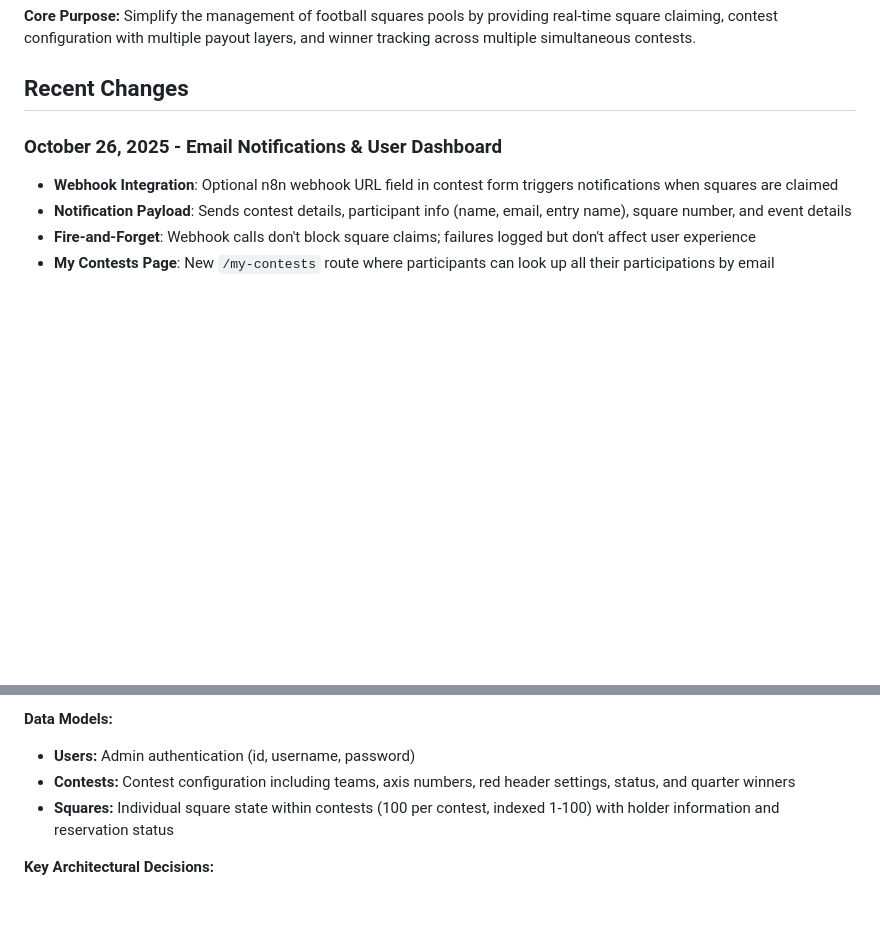
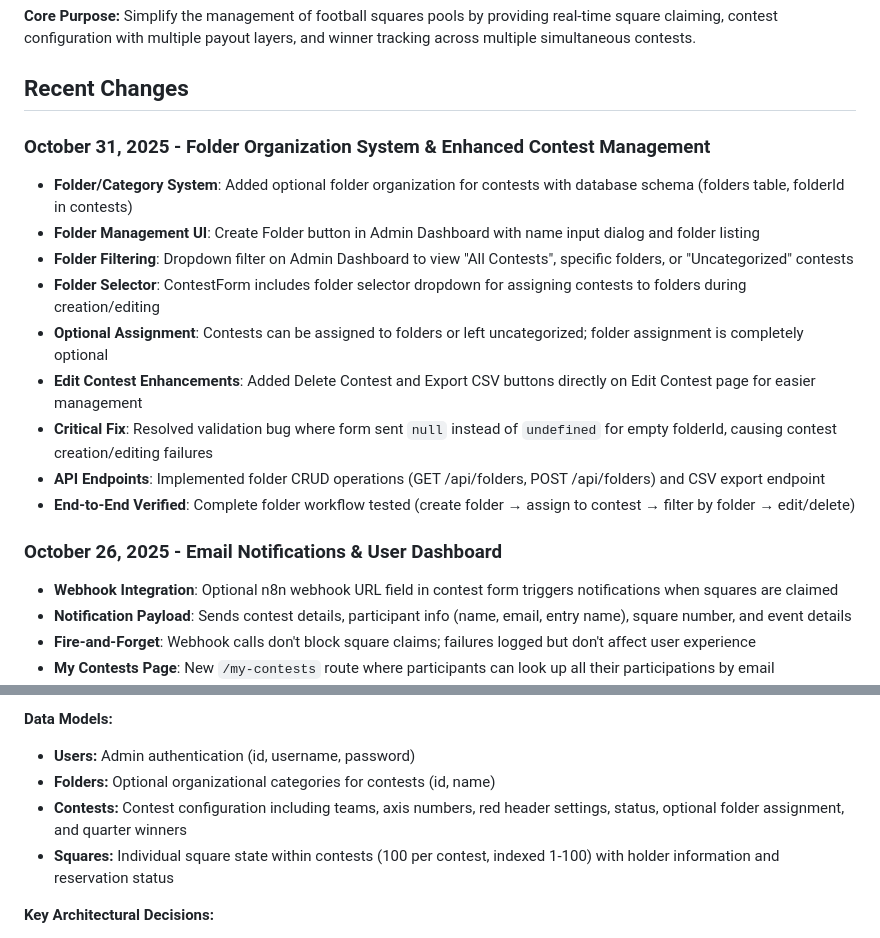
Before and after one commit to beaconaistrategies/southbaypools1101, a Markdown page: replit.md, 2 parts joined by grey strips. Rendered like a GitHub page; blank space fills up the shorter version.

Commit message:
Organize contests into folders and improve contest management features
Introduces optional folder organization for contests with database schema and UI for folder management. Adds folder filtering on the admin dashboard and a folder selector in the contest form. Enhances contest editing with delete and CSV export options, fixes a validation bug, and implements folder CRUD API endpoints.

Replit-Commit-Author: Agent
Replit-Commit-Session-Id: 3701baac-5f9f-4759-9776-d41607874d67
Replit-Commit-Checkpoint-Type: full_checkpoint
Replit-Commit-Event-Id: 9608ecb5-8476-4408-b39c-82339fc397c5
Replit-Commit-Screenshot-Url: https://storage.googleapis.com/screenshot-production-us-central1/f32ebc0b-86eb-49f1-89ff-033c8150e5c3/3701baac-5f9f-4759-9776-d41607874d67/aOqn1GK

```diff
--- a/replit.md
+++ b/replit.md
@@ -7,6 +7,17 @@ SquareKeeper is a football squares pool management system that enables administr
 **Core Purpose:** Simplify the management of football squares pools by providing real-time square claiming, contest configuration with multiple payout layers, and winner tracking across multiple simultaneous contests.
 
 ## Recent Changes
+
+### October 31, 2025 - Folder Organization System & Enhanced Contest Management
+- **Folder/Category System**: Added optional folder organization for contests with database schema (folders table, folderId in contests)
+- **Folder Management UI**: Create Folder button in Admin Dashboard with name input dialog and folder listing
+- **Folder Filtering**: Dropdown filter on Admin Dashboard to view "All Contests", specific folders, or "Uncategorized" contests
+- **Folder Selector**: ContestForm includes folder selector dropdown for assigning contests to folders during creation/editing
+- **Optional Assignment**: Contests can be assigned to folders or left uncategorized; folder assignment is completely optional
+- **Edit Contest Enhancements**: Added Delete Contest and Export CSV buttons directly on Edit Contest page for easier management
+- **Critical Fix**: Resolved validation bug where form sent `null` instead of `undefined` for empty folderId, causing contest creation/editing failures
+- **API Endpoints**: Implemented folder CRUD operations (GET /api/folders, POST /api/folders) and CSV export endpoint
+- **End-to-End Verified**: Complete folder workflow tested (create folder → assign to contest → filter by folder → edit/delete)
 
 ### October 26, 2025 - Email Notifications & User Dashboard
 - **Webhook Integration**: Optional n8n webhook URL field in contest form triggers notifications when squares are claimed
@@ -120,7 +131,8 @@ Preferred communication style: Simple, everyday language.
 
 **Data Models:**
 - **Users:** Admin authentication (id, username, password)
-- **Contests:** Contest configuration including teams, axis numbers, red header settings, status, and quarter winners
+- **Folders:** Optional organizational categories for contests (id, name)
+- **Contests:** Contest configuration including teams, axis numbers, red header settings, status, optional folder assignment, and quarter winners
 - **Squares:** Individual square state within contests (100 per contest, indexed 1-100) with holder information and reservation status
 
 **Key Architectural Decisions:**
```
